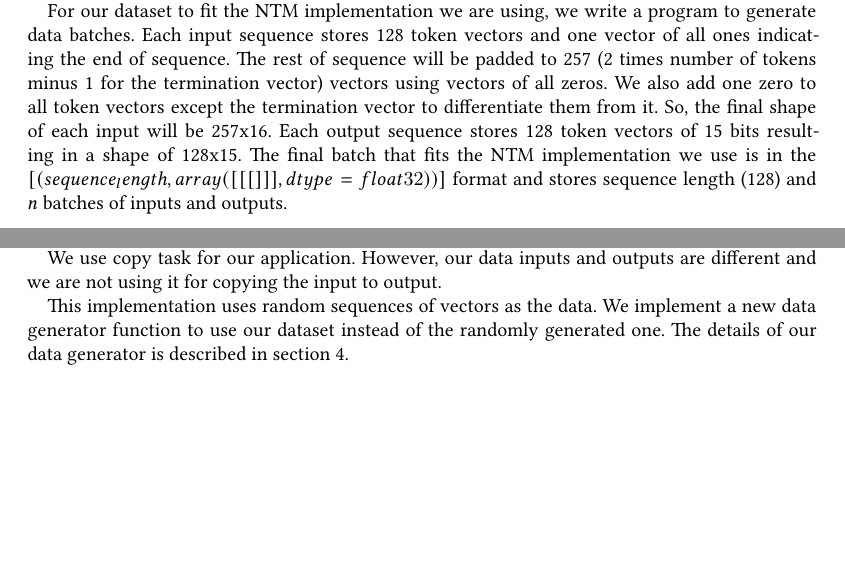
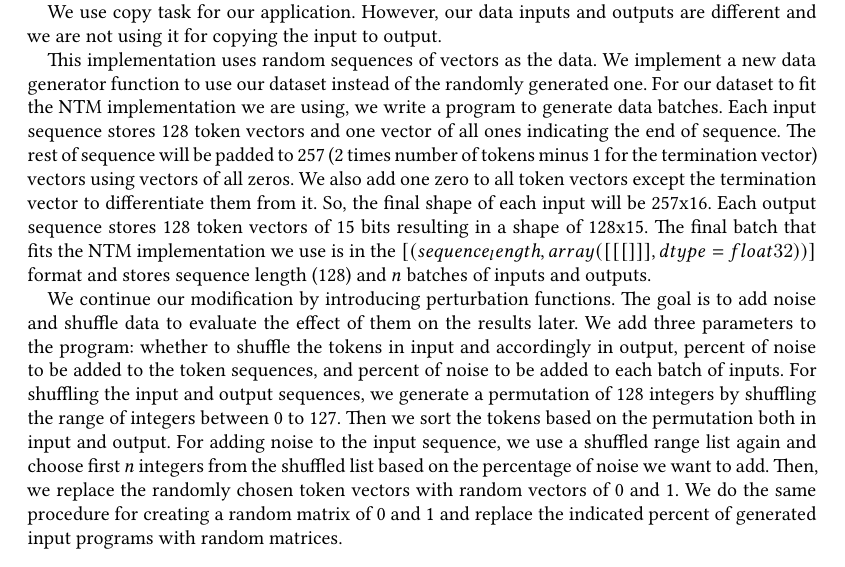
Before and after one commit to aminfallahi/Code-Deobfuscation-using-NTM, a LaTeX paper (report/sample-acmsmall.tex): two parts of page 6 of 13 before the commit and part of page 6 of 13 after it, the two joined at a grey line, cut so that both start at the same text, the shorter picture padded with empty space. Compiled offline with XeLaTeX.

Commit message:
report implementation section

```diff
--- a/report/sample-acmsmall.tex
+++ b/report/sample-acmsmall.tex
@@ -322,7 +322,6 @@ Figure \ref{fig:ntmaddressing} shows the flow of addressing mechanism.
 \section{Dataset Preparation}
 Researchers in Secure, Reliable, and Intelligent Systems Lab at ETH Zurich have collected and published a data set of 150000 JavaScript programs and 150000 Python scripts as a part of their research \cite{jsnice} which is publicly available at \cite{bigcodedataset}. They have also parsed the programs and generated abstract syntax trees (AST) for all the programs in json format. In this research we build our dataset on top of their raw Python code dataset. For simplicity, we filter a set of 1848 programs each with less than 20 lines of code and smaller than 1 Kilobyte and truncate codes with unicode and non-ascii characters. Then, we use a simple Python tokenizer \cite{tokenizer} to extract all the tokens used in all programs. We sort the tokens and remove duplicates to create our final list containing 22973 tokens addressable with 15 binary bits. Afterwards, we create a list of vectors starting from 0b000000000000000 to 0b101100110111101 (22973) each representing one token. Finally, we use pyminify \cite{pyminify} (which is a simple tool for minifying Python codes) with --rename-globals option to rename all the variables to generate our obfuscated dataset and then we convert each program to a set of vectors based on their tokens and store the resulting dataset.
 
-For our dataset to fit the NTM implementation we are using, we write a program to generate data batches. Each input sequence stores 128 token vectors and one vector of all ones indicating the end of sequence. The rest of sequence will be padded to 257 (2 times number of tokens minus 1 for the termination vector) vectors using vectors of all zeros. We also add one zero to all token vectors except the termination vector to differentiate them from it. So, the final shape of each input will be 257x16. Each output sequence stores 128 token vectors of 15 bits resulting in a shape of 128x15. The final batch that fits the NTM implementation we use is in the $[(sequence_length, array([[[]]], dtype=float32))]$ format and stores sequence length (128) and $n$ batches of inputs and outputs.
 \section{Implementation}
 The original authors of Neural Turing Machine have not published their source code to the public, but since 2014, multiple open source implementations have been released by various groups. Most of the implementations are limited and unstable. One the lates implementations which is more robust and reliable is the one by Collier et al. \cite{collier} which has won a best paper award. Therefore, we chose to modify their code to meet our application and use it for this research.
 
@@ -330,7 +329,9 @@ This implementation uses three tasks for evaluating neural turing machines: copy
 
 We use copy task for our application. However, our data inputs and outputs are different and we are not using it for copying the input to output.
 
-This implementation uses random sequences of vectors as the data. We implement a new data generator function to use our dataset instead of the randomly generated one. The details of our data generator is described in section 4.
+This implementation uses random sequences of vectors as the data. We implement a new data generator function to use our dataset instead of the randomly generated one. For our dataset to fit the NTM implementation we are using, we write a program to generate data batches. Each input sequence stores 128 token vectors and one vector of all ones indicating the end of sequence. The rest of sequence will be padded to 257 (2 times number of tokens minus 1 for the termination vector) vectors using vectors of all zeros. We also add one zero to all token vectors except the termination vector to differentiate them from it. So, the final shape of each input will be 257x16. Each output sequence stores 128 token vectors of 15 bits resulting in a shape of 128x15. The final batch that fits the NTM implementation we use is in the $[(sequence_length, array([[[]]], dtype=float32))]$ format and stores sequence length (128) and $n$ batches of inputs and outputs.
+
+We continue our modification by introducing perturbation functions. The goal is to add noise and shuffle data to evaluate the effect of them on the results later. We add three parameters to the program: whether to shuffle the tokens in input and accordingly in output, percent of noise to be added to the token sequences, and percent of noise to be added to each batch of inputs. For shuffling the input and output sequences, we generate a permutation of 128 integers by shuffling the range of integers between 0 to 127. Then we sort the tokens based on the permutation both in input and output. For adding noise to the input sequence, we use a shuffled range list again and choose first $n$ integers from the shuffled list based on the percentage of noise we want to add. Then, we replace the randomly chosen token vectors with random vectors of 0 and 1. We do the same procedure for creating a random matrix of 0 and 1 and replace the indicated percent of generated input programs with random matrices.
 \section{Evaluation}
 \section{Discussion}
 \section{Future Work}
```
Also changed, not shown: report/sample-acmsmall.pdf, report/sample-acmsmall.tex (3 more changed lines), 2 other files.
